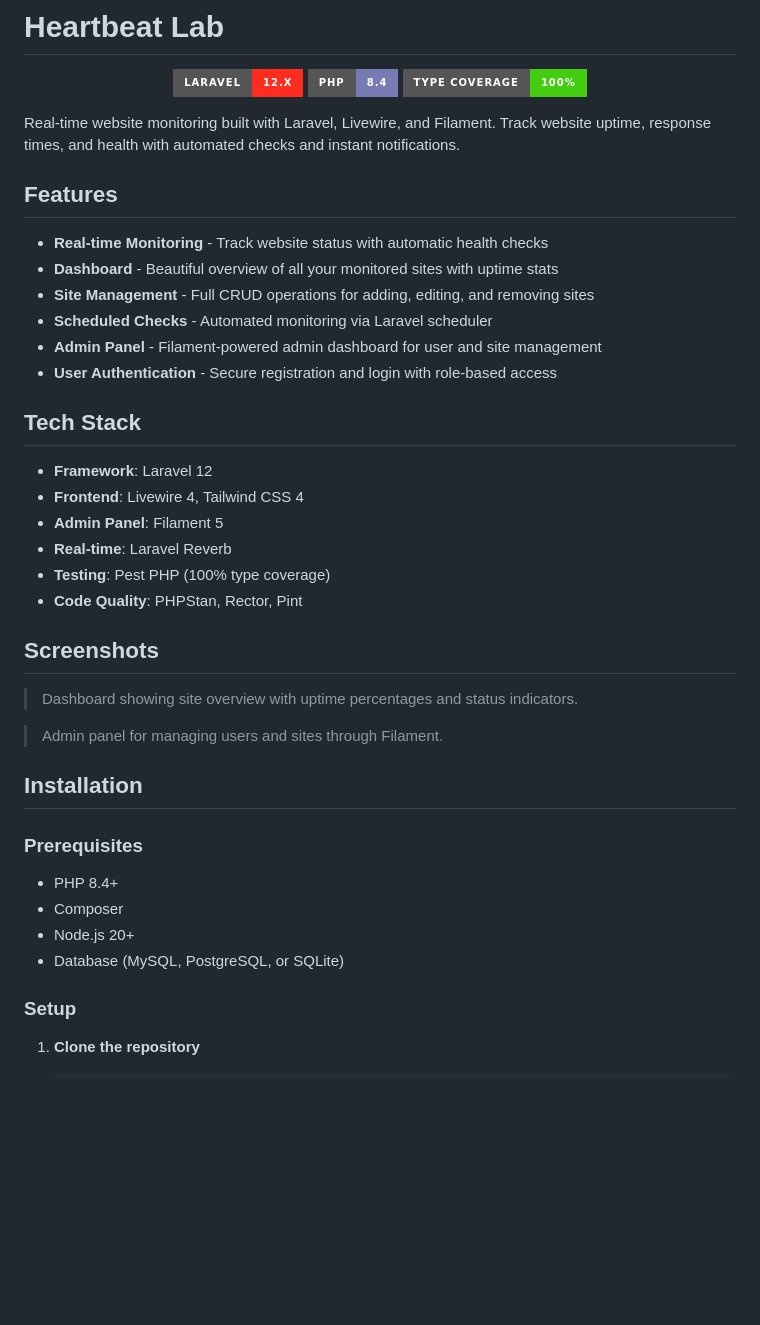
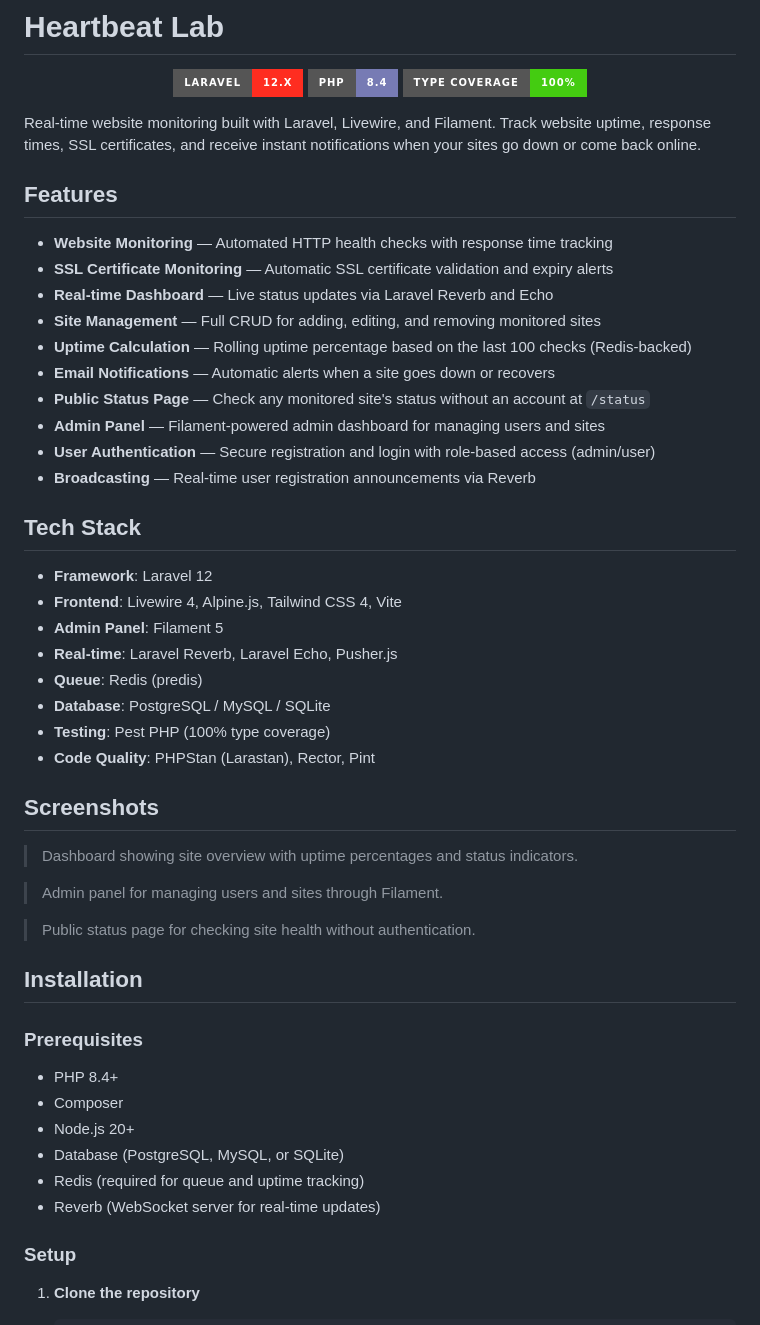
Before and after one commit to moemadeldin/heartbeat-lab, a Markdown page: README.md, the part around one of its changes. Drawn GitHub-style; badges without logos; blank space fills up the shorter version.

```diff
--- a/README.md
+++ b/README.md
@@ -6,31 +6,39 @@
     <img src="https://img.shields.io/badge/Type%20Coverage-100%25-success?style=for-the-badge">
 </p>
 
-Real-time website monitoring built with Laravel, Livewire, and Filament. Track website uptime, response times, and health with automated checks and instant notifications.
+Real-time website monitoring built with Laravel, Livewire, and Filament. Track website uptime, response times, SSL certificates, and receive instant notifications when your sites go down or come back online.
 
 ## Features
 
-- **Real-time Monitoring** - Track website status with automatic health checks
-- **Dashboard** - Beautiful overview of all your monitored sites with uptime stats
-- **Site Management** - Full CRUD operations for adding, editing, and removing sites
-- **Scheduled Checks** - Automated monitoring via Laravel scheduler
-- **Admin Panel** - Filament-powered admin dashboard for user and site management
-- **User Authentication** - Secure registration and login with role-based access
+- **Website Monitoring** — Automated HTTP health checks with response time tracking
+- **SSL Certificate Monitoring** — Automatic SSL certificate validation and expiry alerts
+- **Real-time Dashboard** — Live status updates via Laravel Reverb and Echo
+- **Site Management** — Full CRUD for adding, editing, and removing monitored sites
+- **Uptime Calculation** — Rolling uptime percentage based on the last 100 checks (Redis-backed)
+- **Email Notifications** — Automatic alerts when a site goes down or recovers
+- **Public Status Page** — Check any monitored site's status without an account at `/status`
+- **Admin Panel** — Filament-powered admin dashboard for managing users and sites
+- **User Authentication** — Secure registration and login with role-based access (admin/user)
+- **Broadcasting** — Real-time user registration announcements via Reverb
 
 ## Tech Stack
 
 - **Framework**: Laravel 12
-- **Frontend**: Livewire 4, Tailwind CSS 4
+- **Frontend**: Livewire 4, Alpine.js, Tailwind CSS 4, Vite
 - **Admin Panel**: Filament 5
-- **Real-time**: Laravel Reverb
+- **Real-time**: Laravel Reverb, Laravel Echo, Pusher.js
+- **Queue**: Redis (predis)
+- **Database**: PostgreSQL / MySQL / SQLite
 - **Testing**: Pest PHP (100% type coverage)
-- **Code Quality**: PHPStan, Rector, Pint
+- **Code Quality**: PHPStan (Larastan), Rector, Pint
 
 ## Screenshots
 
 > Dashboard showing site overview with uptime percentages and status indicators.
 
 > Admin panel for managing users and sites through Filament.
+
+> Public status page for checking site health without authentication.
 
 ## Installation
 
@@ -39,7 +47,9 @@ Real-time website monitoring built with Laravel, Livewire, and Filament. Track w
 - PHP 8.4+
 - Composer
 - Node.js 20+
-- Database (MySQL, PostgreSQL, or SQLite)
+- Database (PostgreSQL, MySQL, or SQLite)
+- Redis (required for queue and uptime tracking)
+- Reverb (WebSocket server for real-time updates)
 
 ### Setup
 
```
Also changed, not shown: other parts of README.md (+88 -27 lines).
